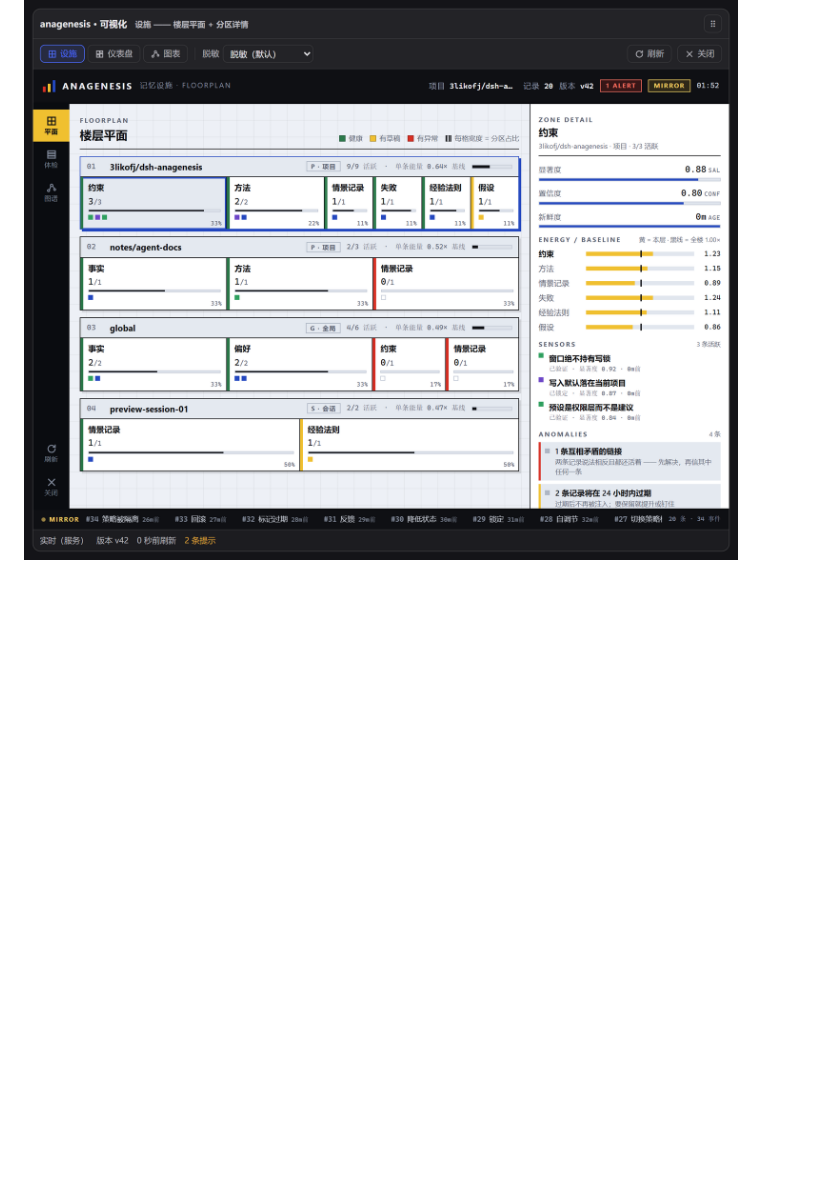
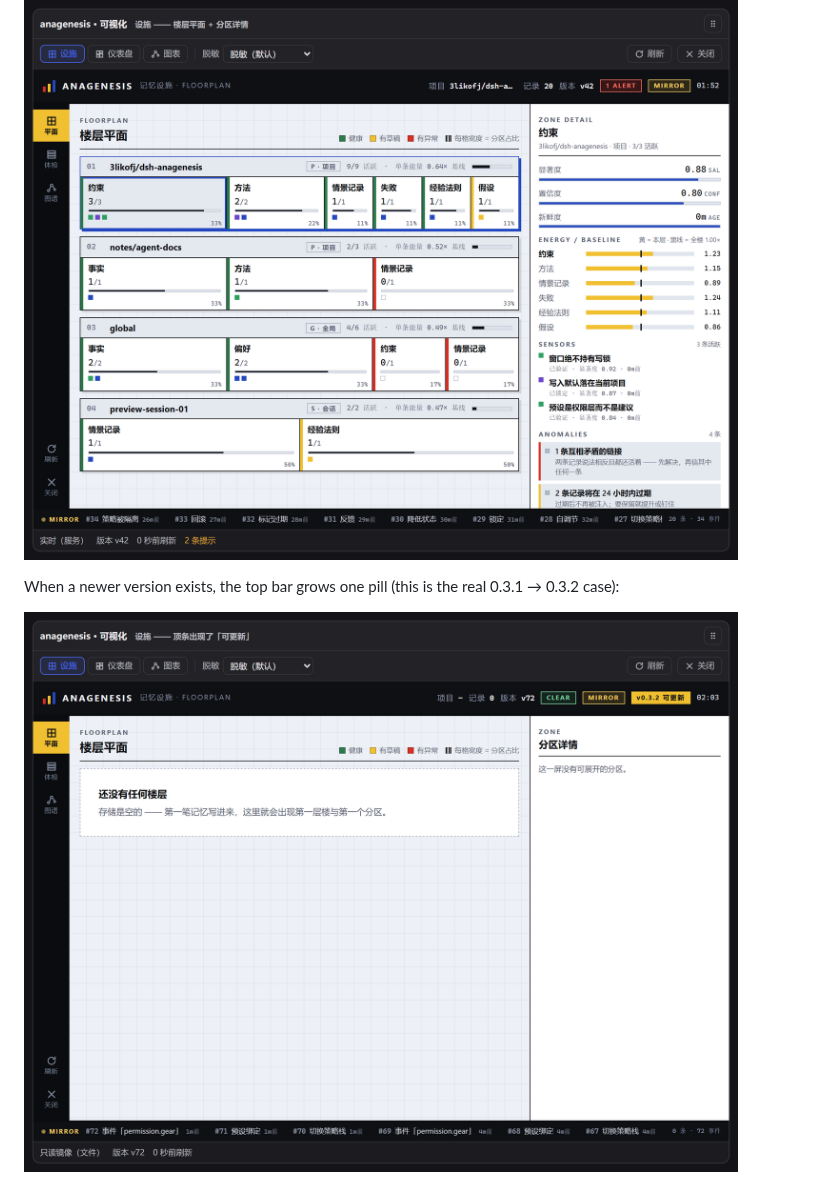
Before and after one commit to 3likofj/dsh-anagenesis, a Markdown page: README.en.md, the part around the change. GitHub-like rendering; pictures changed too: assets/update-available.png (added); blank space fills up the shorter version.

Commit message:
docs: 用真实运行态截一张「v0.3.2 可更新」的图，放进中英 README

```diff
--- a/README.en.md
+++ b/README.en.md
@@ -239,6 +239,10 @@ boundary is **enforced** (8 monotonic invariants plus the `safeMode` freeze), no
 
 ![Facility view — floorplan / zone detail / anomalies / wire](assets/facility.png)
 
+When a newer version exists, the top bar grows one pill (this is the real 0.3.1 → 0.3.2 case):
+
+![The `v0.3.2 可更新` pill in the top bar](assets/update-available.png)
+
 ![Memory graph (horizontal)](assets/graph-lr.png)
 
 ![Lifecycle transitions](assets/lifecycle.png)
```
Also changed, not shown: README.md (+4 -0 lines).
